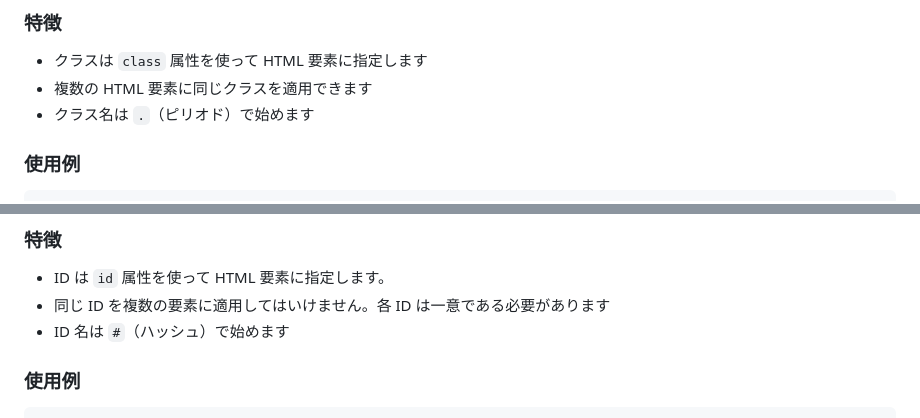
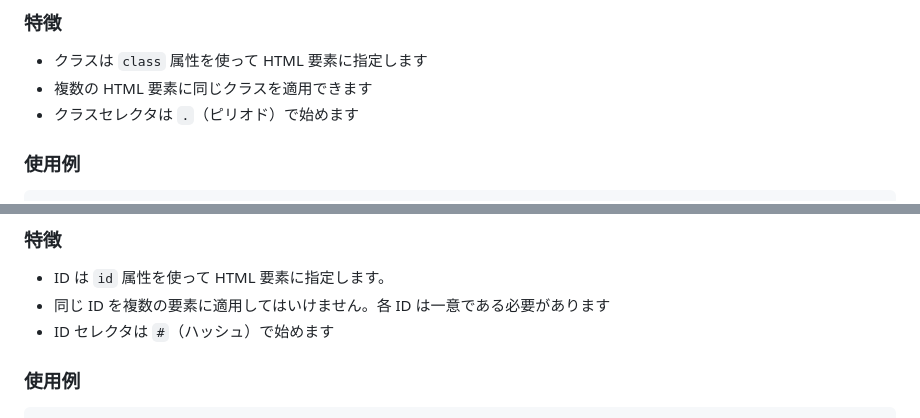
Before and after one commit to UECTechShinkan/web-workshop-2024, a Markdown page: part-3/handouts/3_class-and-id.md, 2 parts joined by grey strips. GitHub-like rendering.

```diff
--- a/part-3/handouts/3_class-and-id.md
+++ b/part-3/handouts/3_class-and-id.md
@@ -12,7 +12,7 @@ CSS では、クラスと ID というものを使って HTML 要素にスタイ
 
 - クラスは `class` 属性を使って HTML 要素に指定します
 - 複数の HTML 要素に同じクラスを適用できます
-- クラス名は `.`（ピリオド）で始めます
+- クラスセレクタは `.`（ピリオド）で始めます
 
 ### 使用例
 
@@ -52,7 +52,7 @@ CSS では、クラスと ID というものを使って HTML 要素にスタイ
 
 - ID は `id` 属性を使って HTML 要素に指定します。
 - 同じ ID を複数の要素に適用してはいけません。各 ID は一意である必要があります
-- ID 名は `#`（ハッシュ）で始めます
+- ID セレクタは `#`（ハッシュ）で始めます
 
 ### 使用例
 
```
Also changed, not shown: other parts of part-3/handouts/3_class-and-id.md (+3 -3 lines), part-3/handouts/1_style-attribute.md (+11 -0 lines), part-3/handouts/2_style-sheet.md (+1 -1 lines).
